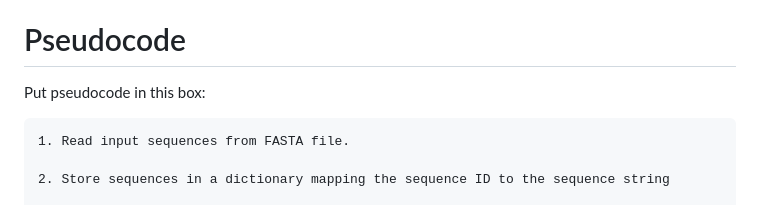
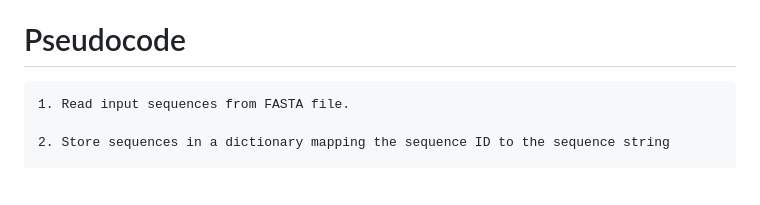
Before and after one commit to MarcosEquizaGasco/BINF6250_Project06, a Markdown page: project06/README.md, the part around the change. Rendered like a GitHub page; blank space fills up the shorter version.

````diff
--- a/project06/README.md
+++ b/project06/README.md
@@ -2,7 +2,7 @@
 This project implements the Neighbor-Joining algorithm to construct a phylogenetic tree from a set of sequences. Pairwise sequence distances are first calculated using the Smith-Waterman local alignment algorithm. The Neighbor-Joining algorithm iteratively joins pairs of nodes, creates internal nodes and calculates branch lengths. The final tree is converted to Newick format and visualized.
 
 # Pseudocode
-Put pseudocode in this box:
+
 
 ```
 1. Read input sequences from FASTA file.
````
